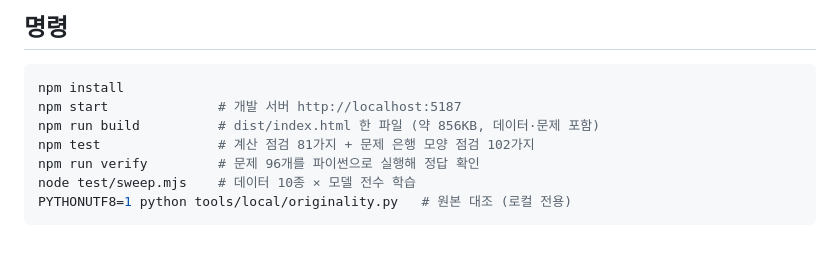
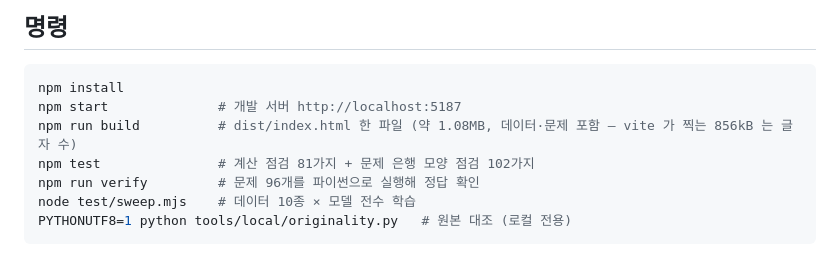
Before and after one commit to trmoo/ml-lab, a Markdown page: CLAUDE.md, the part around the change. GitHub-like rendering.

Commit message:
개발 기록 — 빌드 크기를 바이트로 바로잡음
Co-Authored-By: Claude Opus 5 <noreply@anthropic.com>

````diff
--- a/CLAUDE.md
+++ b/CLAUDE.md
@@ -49,7 +49,7 @@ tools/local/           로컬 전용 (저장소에 없음) — originality.py
 ```bash
 npm install
 npm start              # 개발 서버 http://localhost:5187
-npm run build          # dist/index.html 한 파일 (약 856KB, 데이터·문제 포함)
+npm run build          # dist/index.html 한 파일 (약 1.08MB, 데이터·문제 포함 — vite 가 찍는 856kB 는 글자 수)
 npm test               # 계산 점검 81가지 + 문제 은행 모양 점검 102가지
 npm run verify         # 문제 96개를 파이썬으로 실행해 정답 확인
 node test/sweep.mjs    # 데이터 10종 × 모델 전수 학습
````
